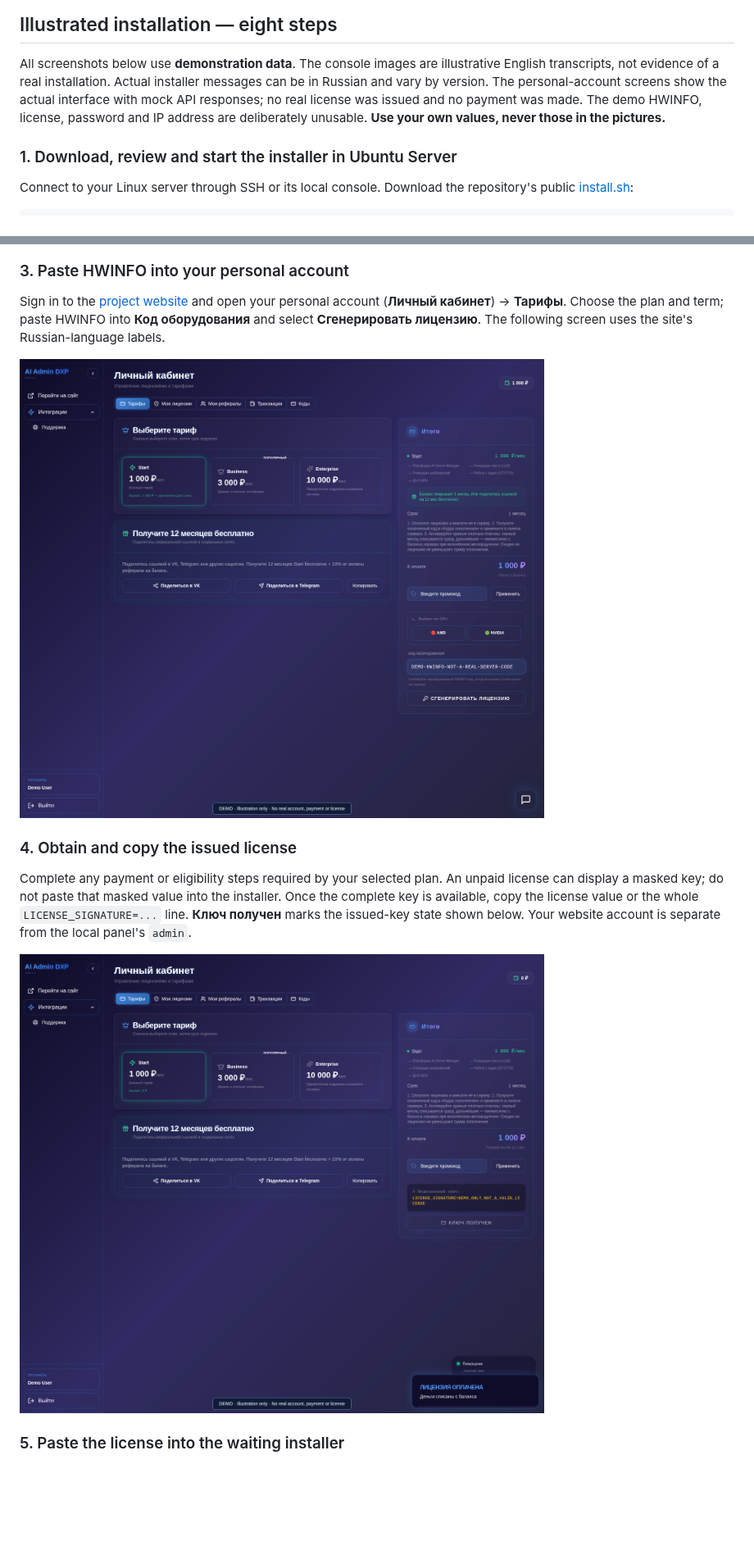
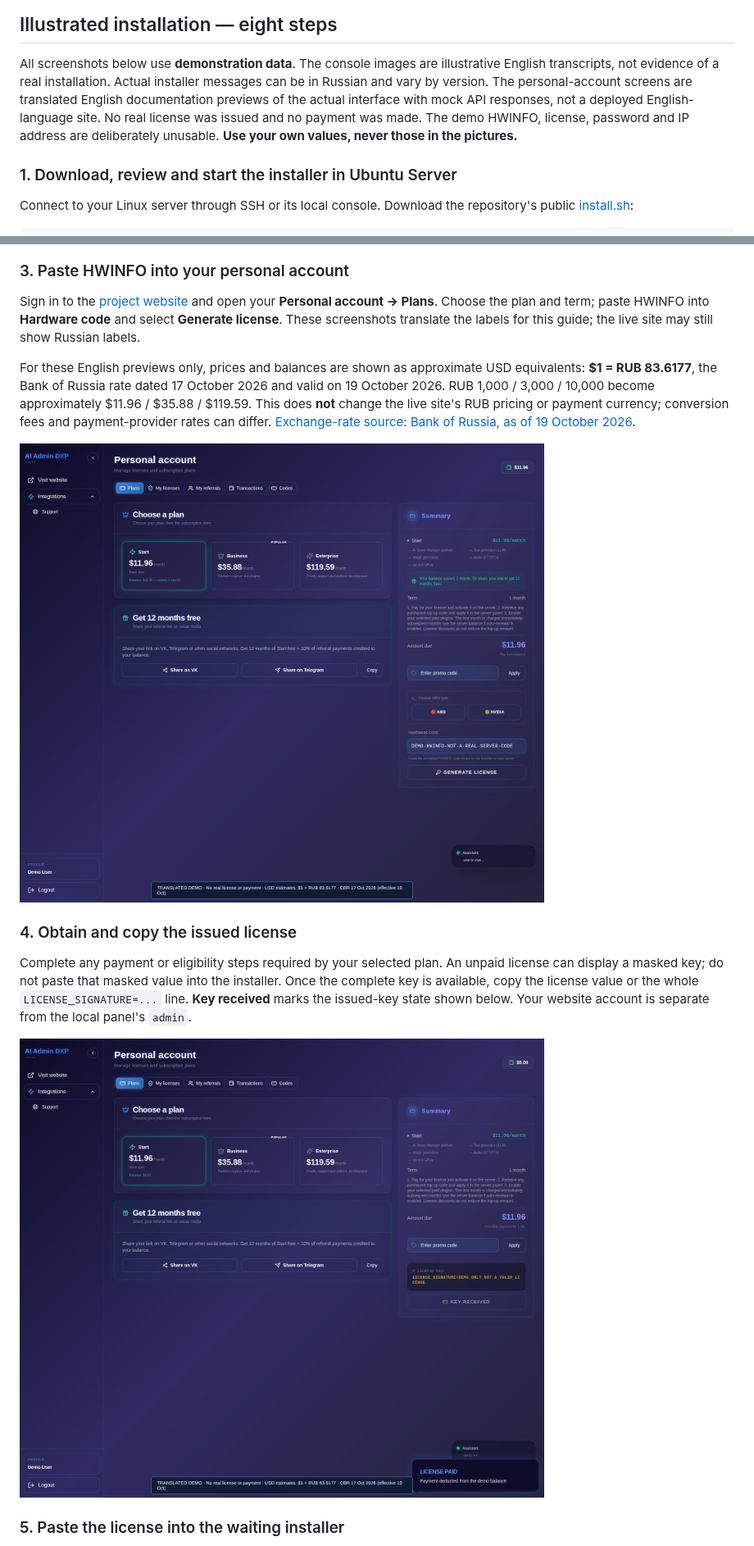
Before and after one commit to rjohny55/ai-server-manager, a Markdown page: docs/en/installation.md, 2 parts joined by grey strips. Shown at 82% size. GitHub-like rendering; pictures changed too: docs/assets/install-03-account-hwinfo-en.png (added), docs/assets/install-04-account-license-en.png (added); blank space fills up the shorter version.

Commit message:
Use English account previews with dated USD equivalents in English guide

```diff
--- a/docs/en/installation.md
+++ b/docs/en/installation.md
@@ -18,8 +18,9 @@ CPU offload requires free system RAM and still needs VRAM for computation.
 All screenshots below use **demonstration data**. The console images are
 illustrative English transcripts, not evidence of a real installation. Actual
 installer messages can be in Russian and vary by version. The personal-account
-screens show the actual interface with mock API responses; no real license was
-issued and no payment was made. The demo HWINFO, license, password and IP address
+screens are translated English documentation previews of the actual interface
+with mock API responses, not a deployed English-language site. No real license
+was issued and no payment was made. The demo HWINFO, license, password and IP address
 are deliberately unusable. **Use your own values, never those in the pictures.**
 
 ### 1. Download, review and start the installer in Ubuntu Server
@@ -59,21 +60,28 @@ own terminal without line breaks. HWINFO is used to request a license; it is
 ### 3. Paste HWINFO into your personal account
 
 Sign in to the [project website](https://ai-server-manager.ru/) and open your
-personal account (**Личный кабинет**) → **Тарифы**. Choose the plan and term;
-paste HWINFO into **Код оборудования** and select **Сгенерировать лицензию**.
-The following screen uses the site's Russian-language labels.
+**Personal account → Plans**. Choose the plan and term; paste HWINFO into
+**Hardware code** and select **Generate license**. These screenshots translate
+the labels for this guide; the live site may still show Russian labels.
 
-![Step 3: personal-account hardware-code field filled with a deliberately invalid demo HWINFO](../assets/install-03-account-hwinfo.png)
+For these English previews only, prices and balances are shown as approximate
+USD equivalents: **$1 = RUB 83.6177**, the Bank of Russia rate dated 17 October
+2026 and valid on 19 October 2026. RUB 1,000 / 3,000 / 10,000 become approximately
+$11.96 / $35.88 / $119.59. This does **not** change the live site's RUB pricing
+or payment currency; conversion fees and payment-provider rates can differ.
+[Exchange-rate source: Bank of Russia, as of 19 October 2026](https://www.cbr.ru/scripts/XML_daily.asp?date_req=19/10/2026).
+
+![Step 3: English personal-account demo with USD equivalents and a hardware-code field](../assets/install-03-account-hwinfo-en.png)
 
 ### 4. Obtain and copy the issued license
 
 Complete any payment or eligibility steps required by your selected plan. An
 unpaid license can display a masked key; do not paste that masked value into the
 installer. Once the complete key is available, copy the license value or the
-whole `LICENSE_SIGNATURE=...` line. **Ключ получен** marks the issued-key state
+whole `LICENSE_SIGNATURE=...` line. **Key received** marks the issued-key state
 shown below. Your website account is separate from the local panel's `admin`.
 
-![Step 4: personal account showing a demo license and the key-received state](../assets/install-04-account-license.png)
+![Step 4: English personal-account demo with USD equivalents and the key-received state](../assets/install-04-account-license-en.png)
 
 ### 5. Paste the license into the waiting installer
 
```
